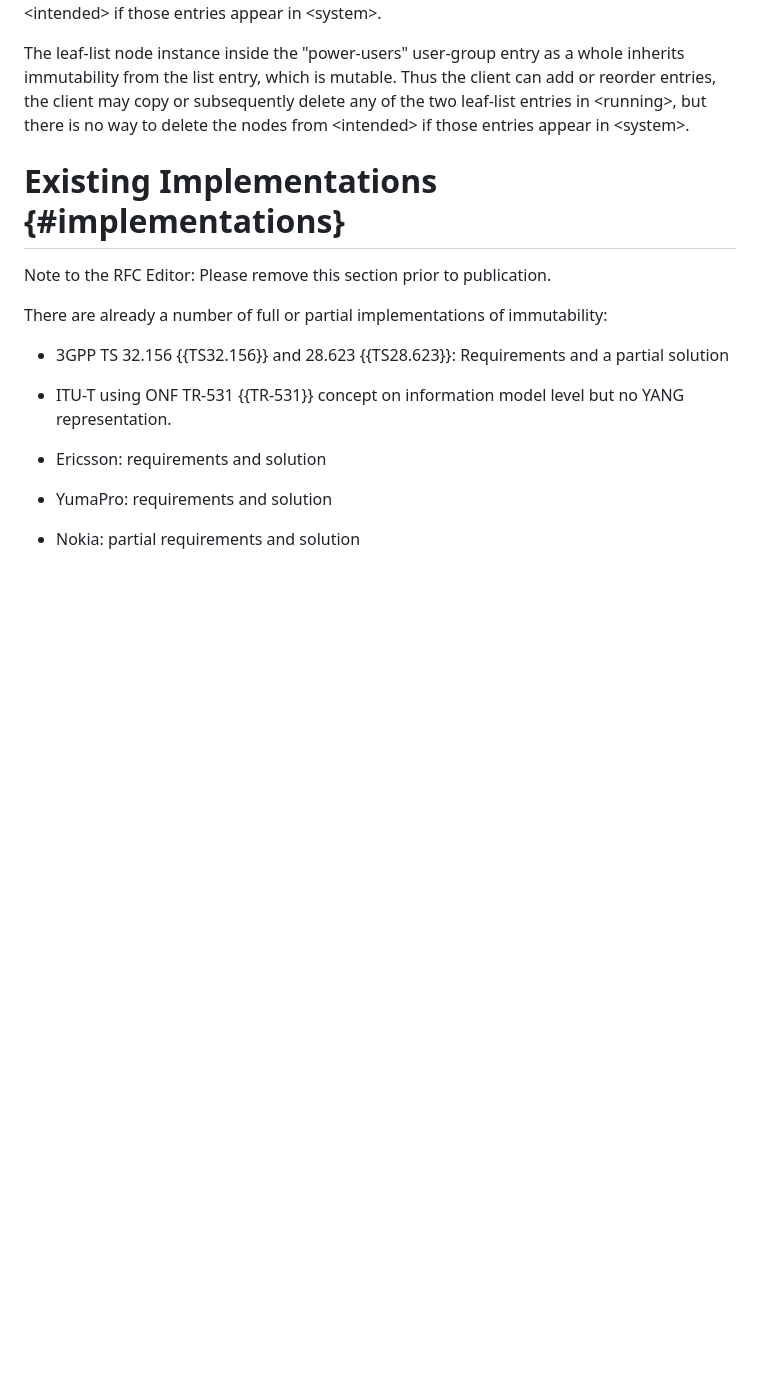
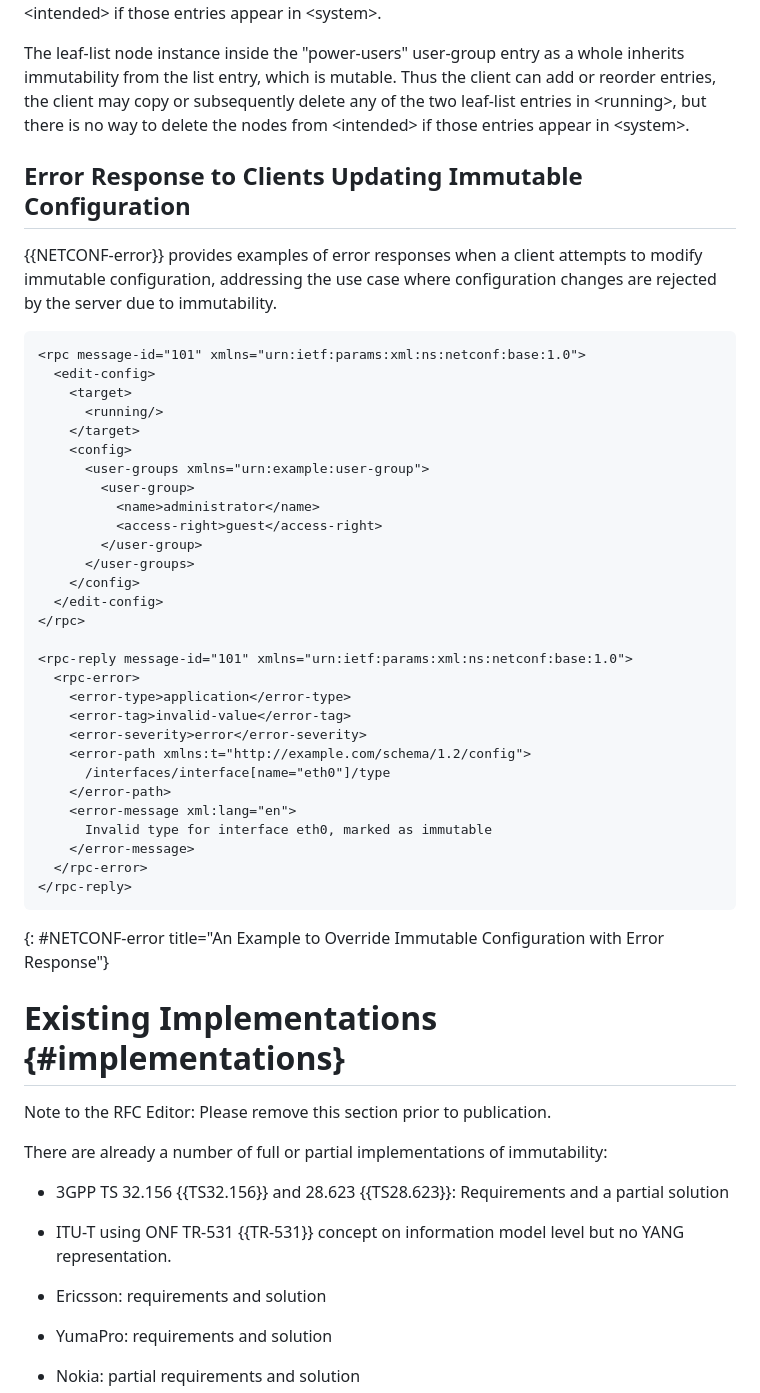
Before and after one commit to netmod-wg/immutable-flag, a Markdown page: draft-ietf-netmod-immutable-flag.md, the part around one of its changes. GitHub-like rendering; blank space fills up the shorter version.

```diff
--- a/draft-ietf-netmod-immutable-flag.md
+++ b/draft-ietf-netmod-immutable-flag.md
@@ -637,6 +757,44 @@ immutability from the list entry, which is mutable. Thus the client can add or r
 entries, the client may copy or subsequently delete any of the two leaf-list entries in \<running\>,
 but there is no way to delete the nodes from \<intended\> if those entries appear in \<system\>.
 
+## Error Response to Clients Updating Immutable Configuration
+
+{{NETCONF-error}} provides examples of error responses when a client attempts to modify immutable configuration, addressing the use case where configuration changes are rejected by the server due to immutability.
+
+~~~~
+<rpc message-id="101" xmlns="urn:ietf:params:xml:ns:netconf:base:1.0">
+  <edit-config>
+    <target>
+      <running/>
+    </target>
+    <config>
+      <user-groups xmlns="urn:example:user-group">
+        <user-group>
+          <name>administrator</name>
+          <access-right>guest</access-right>
+        </user-group>
+      </user-groups>
+    </config>
+  </edit-config>
+</rpc>
+
+<rpc-reply message-id="101" xmlns="urn:ietf:params:xml:ns:netconf:base:1.0">
+  <rpc-error>
+    <error-type>application</error-type>
+    <error-tag>invalid-value</error-tag>
+    <error-severity>error</error-severity>
+    <error-path xmlns:t="http://example.com/schema/1.2/config">
+      /interfaces/interface[name="eth0"]/type
+    </error-path>
+    <error-message xml:lang="en">
+      Invalid type for interface eth0, marked as immutable
+    </error-message>
+  </rpc-error>
+</rpc-reply>
+~~~~
+{: #NETCONF-error title="An Example to Override Immutable Configuration with Error Response"}
+
+
 # Existing Implementations {#implementations}
 
    Note to the RFC Editor: Please remove this section prior to publication.
```
Also changed, not shown: other parts of draft-ietf-netmod-immutable-flag.md (+125 -5 lines).
